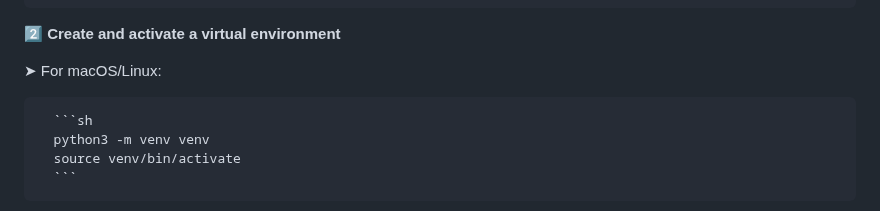
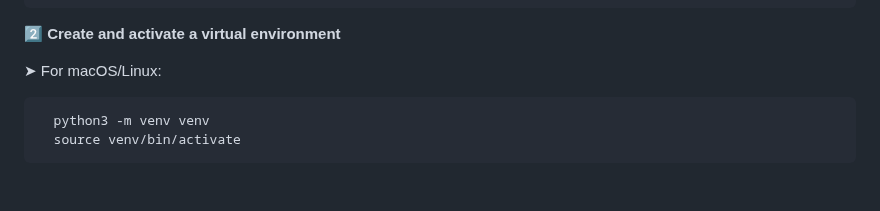
Before and after one commit to aaryansky/personal-finance-dashboard, a Markdown page: README.md, the part around the change. Drawn GitHub-style.

````diff
--- a/README.md
+++ b/README.md
@@ -72,7 +72,5 @@ finance-dashboard/
 
    ➤ For macOS/Linux:
 
-      ```sh
       python3 -m venv venv
       source venv/bin/activate
-      ```
````
